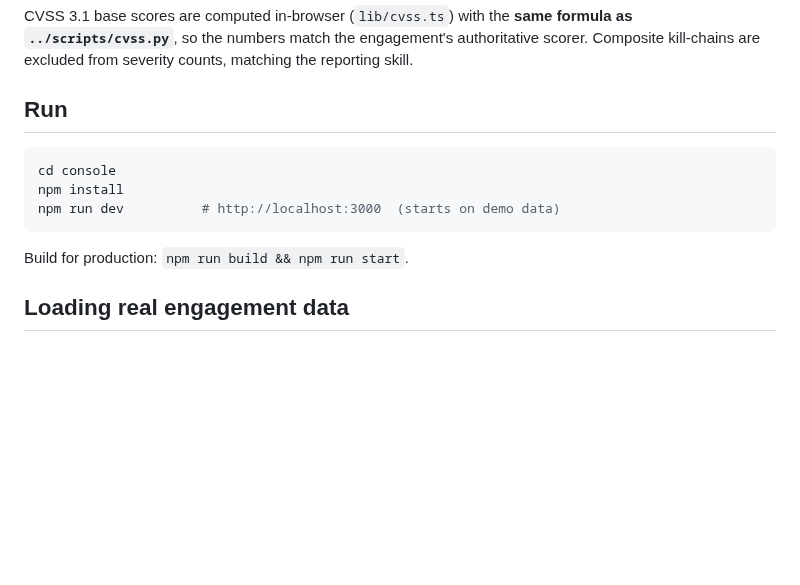
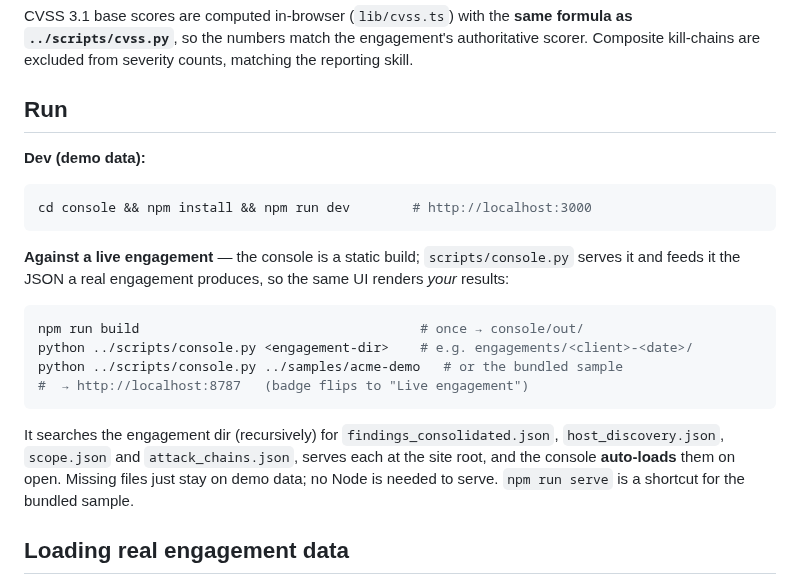
Before and after one commit to 0xnookie/redstrike-ai, a Markdown page: console/README.md, the part around the change. Rendered like a GitHub page; blank space fills up the shorter version.

````diff
--- a/console/README.md
+++ b/console/README.md
@@ -34,13 +34,26 @@ kill-chains are excluded from severity counts, matching the reporting skill.
 
 ## Run
 
+**Dev (demo data):**
+
 ```sh
-cd console
-npm install
-npm run dev          # http://localhost:3000  (starts on demo data)
+cd console && npm install && npm run dev        # http://localhost:3000
 ```
 
-Build for production: `npm run build && npm run start`.
+**Against a live engagement** — the console is a static build; `scripts/console.py` serves it and
+feeds it the JSON a real engagement produces, so the same UI renders *your* results:
+
+```sh
+npm run build                                    # once → console/out/
+python ../scripts/console.py <engagement-dir>    # e.g. engagements/<client>-<date>/
+python ../scripts/console.py ../samples/acme-demo   # or the bundled sample
+#  → http://localhost:8787   (badge flips to "Live engagement")
+```
+
+It searches the engagement dir (recursively) for `findings_consolidated.json`, `host_discovery.json`,
+`scope.json` and `attack_chains.json`, serves each at the site root, and the console **auto-loads**
+them on open. Missing files just stay on demo data; no Node is needed to serve. `npm run serve` is a
+shortcut for the bundled sample.
 
 ## Loading real engagement data
 
````
Also changed, not shown: README.md (+3 -2 lines), assets/console/agents.png, assets/console/assets.png, assets/console/attack-chains.png, assets/console/dashboard.png, assets/console/findings.png, assets/console/report.png, 9 other files.
